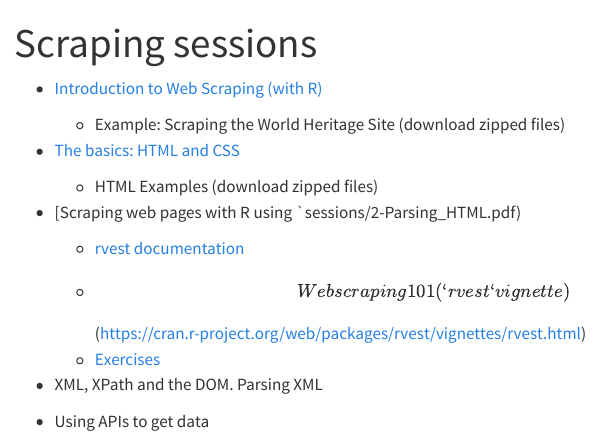
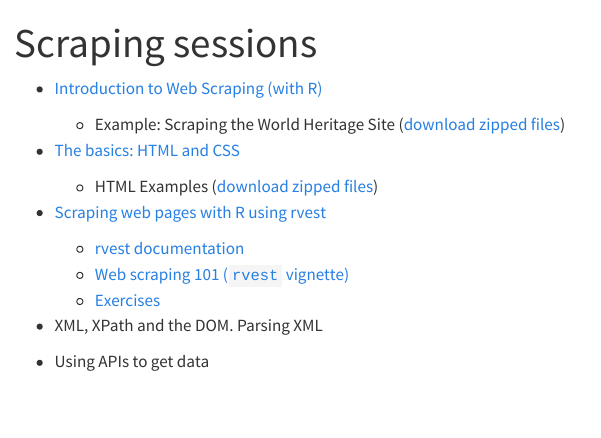
Before and after one commit to ASPteaching/WSWRCourse, a Quarto document (ScrapingSessions.qmd): the page in a window 1100 px wide, from its top. Rendered offline with R 4.5, knitr and Pandoc in place of Quarto, with nearby package versions; menus at the side of the page are left out.

Commit message:
Update links

```diff
--- a/ScrapingSessions.qmd
+++ b/ScrapingSessions.qmd
@@ -4,16 +4,16 @@ title: "Scraping sessions"
 
 -   [Introduction to Web Scraping (with R)](sessions/0-Web_Scraping_with_R.pdf)
 
-    -   Example: Scraping the World Heritage Site (download zipped files)
+    -   Example: Scraping the World Heritage Site ([download zipped files](World_Heritage.zip))
 
 -   [The basics: HTML and CSS](1-Introduction_to_HTML_and_CSS.pdf)
 
-    -   HTML Examples (download zipped files)
+    -   HTML Examples ([download zipped files](HTMLexampleFiles.zip))
 
--   \[Scraping web pages with R using \`sessions/2-Parsing_HTML.pdf)
+-   [Scraping web pages with R using rvest](sessions/2-Parsing_HTML.pdf)
 
     -   [rvest documentation](https://www.rdocumentation.org/packages/rvest/versions/1.0.3 "A help page for rvest powered by DataCamp")
-    -   \[Web scraping 101 (`rvest` vignette)\](https://cran.r-project.org/web/packages/rvest/vignettes/rvest.html)
+    -   [Web scraping 101 (`rvest` vignette)](https://cran.r-project.org/web/packages/rvest/vignettes/rvest.html)
     -   [Exercises](Exercises/ch-2-Parsing-HTML-Exercises.html)
 
 -   XML, XPath and the DOM. Parsing XML
```
Also changed, not shown: 1 other file.
